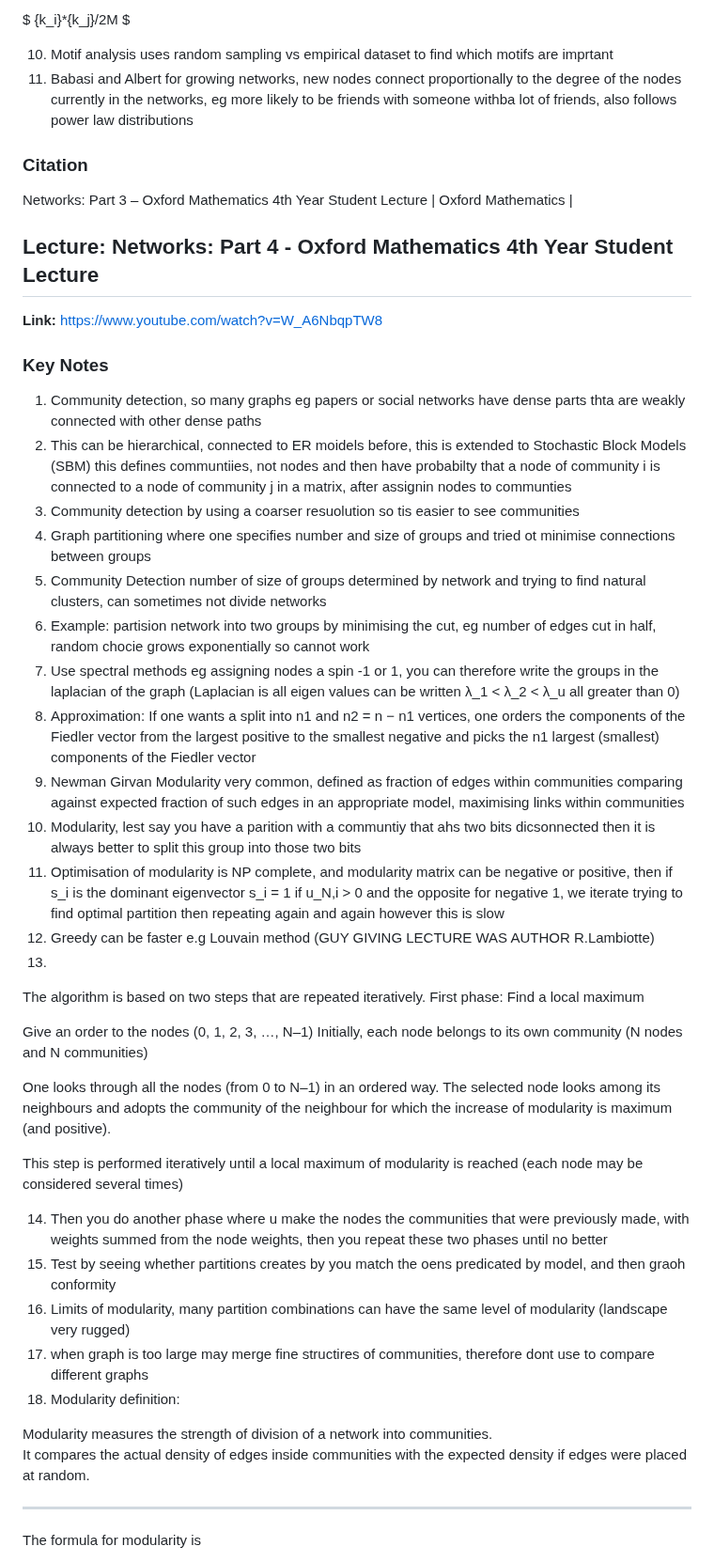
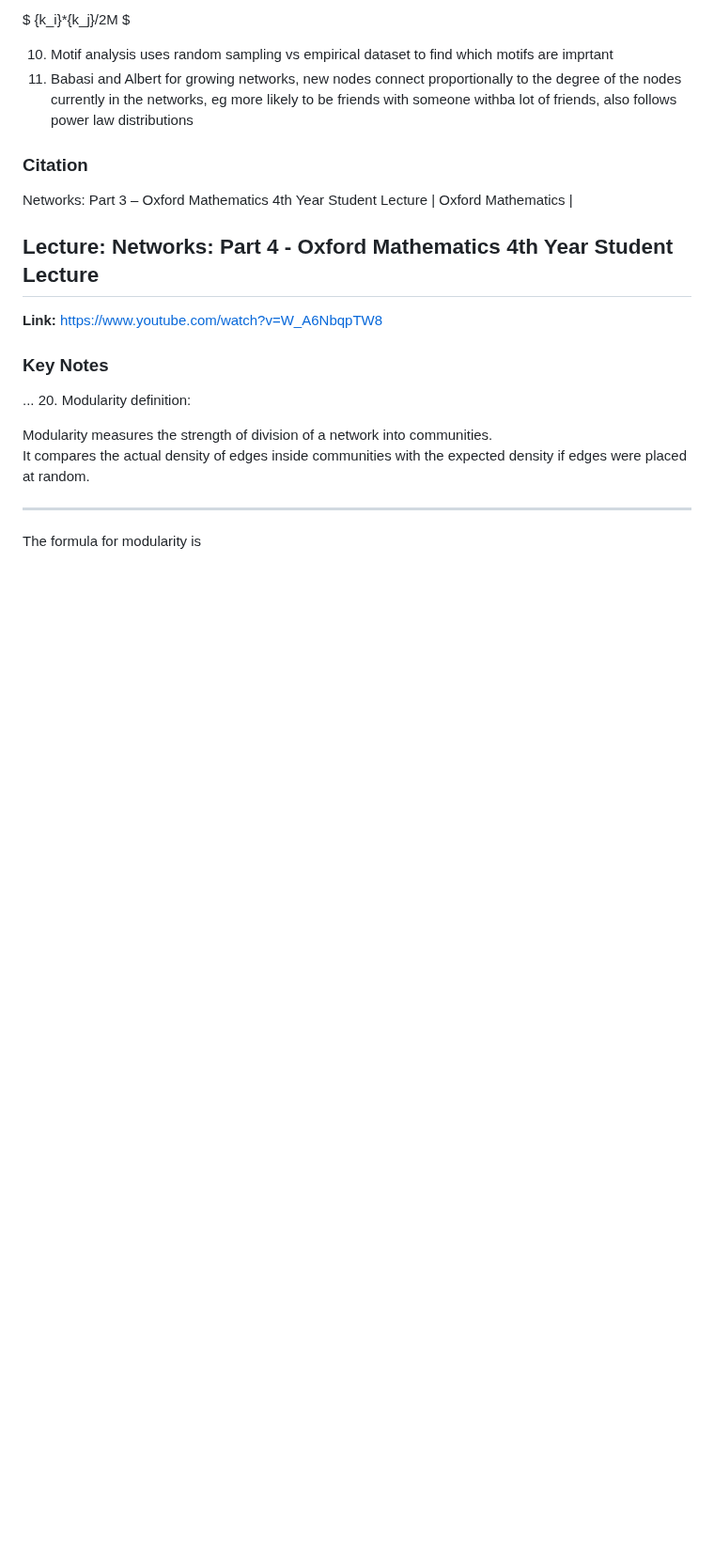
Before and after one commit to Fatcatcreate/Portfolio, a Markdown page: Lectures/lectures.md, the part around one of its changes. Shown at 94% size. Drawn GitHub-style; blank space fills up the shorter version.

```diff
--- a/Lectures/lectures.md
+++ b/Lectures/lectures.md
@@ -130,33 +129,7 @@ Networks: Part 3 – Oxford Mathematics 4th Year Student Lecture | Oxford Mathem
 **Link:** https://www.youtube.com/watch?v=W_A6NbqpTW8
 
 ### Key Notes
-1. Community detection, so many graphs eg papers or social networks have dense parts thta are weakly connected with other dense paths
-2. This can be hierarchical, connected to ER moidels before, this is extended to Stochastic Block Models (SBM) this defines communtiies, not nodes and then have probabilty that a node of community i is connected to a node of community j in a matrix, after assignin nodes to communties
-3. Community detection by using a coarser resuolution so tis easier to see communities
-4. Graph partitioning where one specifies number and size of groups and tried ot minimise connections between groups
-5. Community Detection number of size of groups determined by network and trying to find natural clusters, can sometimes not divide networks
-6. Example: partision network into two groups by minimising the cut, eg number of edges cut in half, random chocie grows exponentially so cannot work
-7. Use spectral methods eg assigning nodes a spin -1 or 1, you can therefore write the groups in the laplacian of the graph (Laplacian is all eigen values can be written λ_1 < λ_2 < λ_u all greater than 0)
-8. Approximation: If one wants a split into n1 and n2 = n − n1 vertices, one orders the components of the Fiedler vector from the largest positive to the smallest negative and picks the n1 largest (smallest) components of the Fiedler vector
-9. Newman Girvan Modularity very common, defined as fraction of edges within communities comparing against expected fraction of such edges in an appropriate model, maximising links within communities
-10. Modularity, lest say you have a parition with a communtiy that ahs two bits dicsonnected then it is always better to split this group into those two bits
-11. Optimisation of modularity is NP complete, and modularity matrix can be negative or positive, then if s_i is the dominant eigenvector s_i = 1 if u_N,i > 0 and the opposite for negative 1, we iterate trying to find optimal partition then repeating again and again however this is slow
-12. Greedy can be faster e.g Louvain method (GUY GIVING LECTURE WAS AUTHOR R.Lambiotte)
-13.
-
-The algorithm is based on two steps that are repeated iteratively. First phase: Find a local maximum
-
-Give an order to the nodes (0, 1, 2, 3, …, N–1)
-Initially, each node belongs to its own community (N nodes and N communities)
-
-One looks through all the nodes (from 0 to N–1) in an ordered way. The selected node looks among its neighbours and adopts the community of the neighbour for which the increase of modularity is maximum (and positive).
-
-This step is performed iteratively until a local maximum of modularity is reached (each node may be considered several times)
-
-14. Then you do another phase where u make the nodes the communities that were previously made, with weights summed from the node weights, then you repeat these two phases until no better
-15. Test by seeing whether partitions creates by you match the oens predicated by model, and then graoh conformity
-16. Limits of modularity, many partition combinations can have the same level of modularity (landscape very rugged)
-17. when graph is too large may merge fine structires of communities, therefore dont use to compare different graphs
+...
 20. Modularity definition:
 
 Modularity measures the strength of division of a network into communities.
```
Also changed, not shown: other parts of Lectures/lectures.md (+9 -14 lines).
